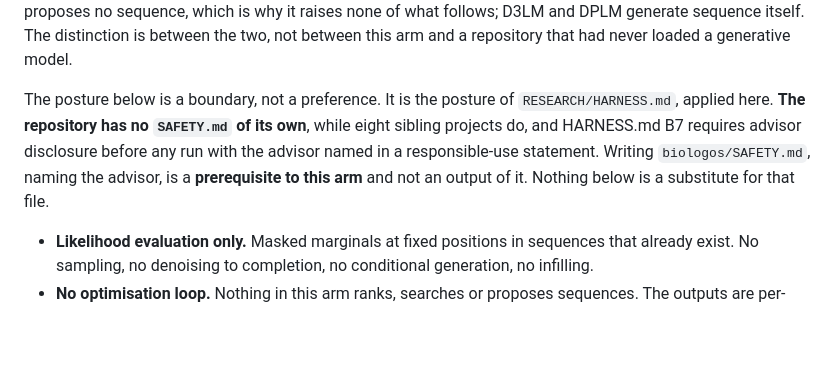
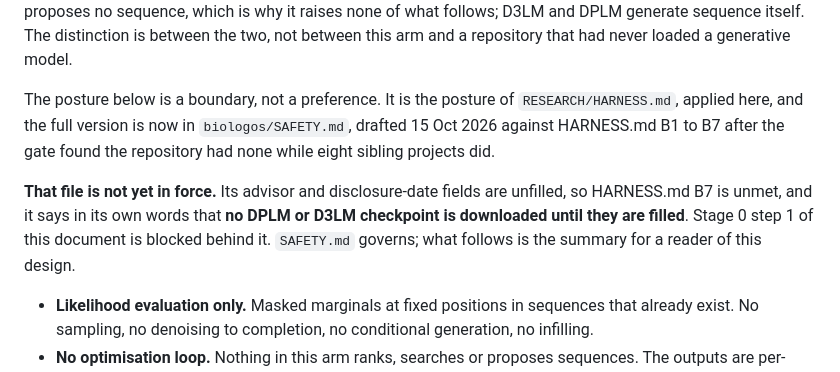
Before and after one commit to saanviiyer/biologos, a Markdown page: paper/DESIGN_OBJECTIVE.md, the part around the change. Drawn GitHub-style; blank space fills up the shorter version.

```diff
--- a/paper/DESIGN_OBJECTIVE.md
+++ b/paper/DESIGN_OBJECTIVE.md
@@ -256,11 +256,15 @@ D3LM and DPLM generate sequence itself. The distinction is between the two, not
 between this arm and a repository that had never loaded a generative model.
 
 The posture below is a boundary, not a preference. It is the posture of
-`RESEARCH/HARNESS.md`, applied here. **The repository has no `SAFETY.md` of its
-own**, while eight sibling projects do, and HARNESS.md B7 requires advisor
-disclosure before any run with the advisor named in a responsible-use statement.
-Writing `biologos/SAFETY.md`, naming the advisor, is a **prerequisite to this arm**
-and not an output of it. Nothing below is a substitute for that file.
+`RESEARCH/HARNESS.md`, applied here, and the full version is now in
+`biologos/SAFETY.md`, drafted 15 Oct 2026 against HARNESS.md B1 to B7 after the
+gate found the repository had none while eight sibling projects did.
+
+**That file is not yet in force.** Its advisor and disclosure-date fields are
+unfilled, so HARNESS.md B7 is unmet, and it says in its own words that **no DPLM or
+D3LM checkpoint is downloaded until they are filled**. Stage 0 step 1 of this
+document is blocked behind it. `SAFETY.md` governs; what follows is the summary for
+a reader of this design.
 
 - **Likelihood evaluation only.** Masked marginals at fixed positions in sequences
   that already exist. No sampling, no denoising to completion, no conditional
```
Also changed, not shown: SAFETY.md (added, +203 -0 lines).
